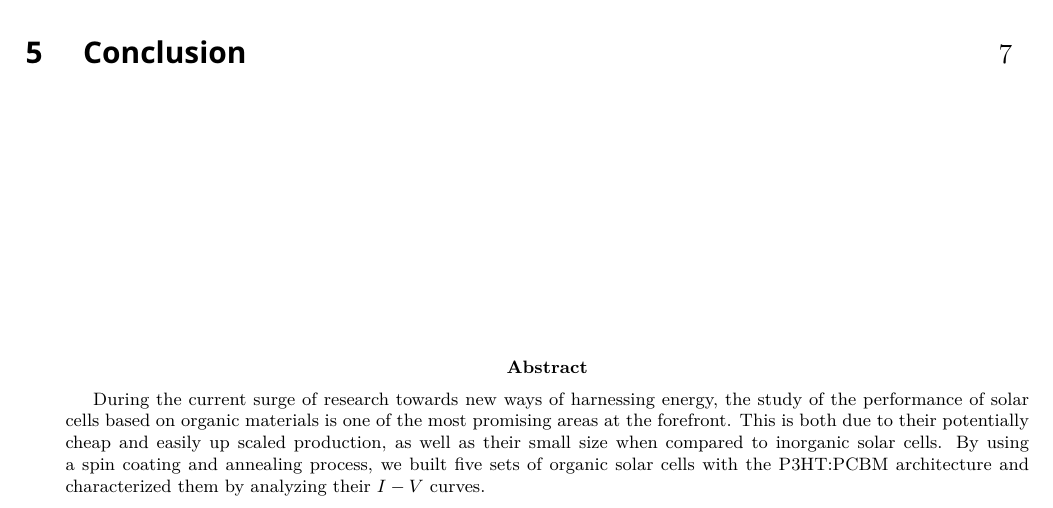
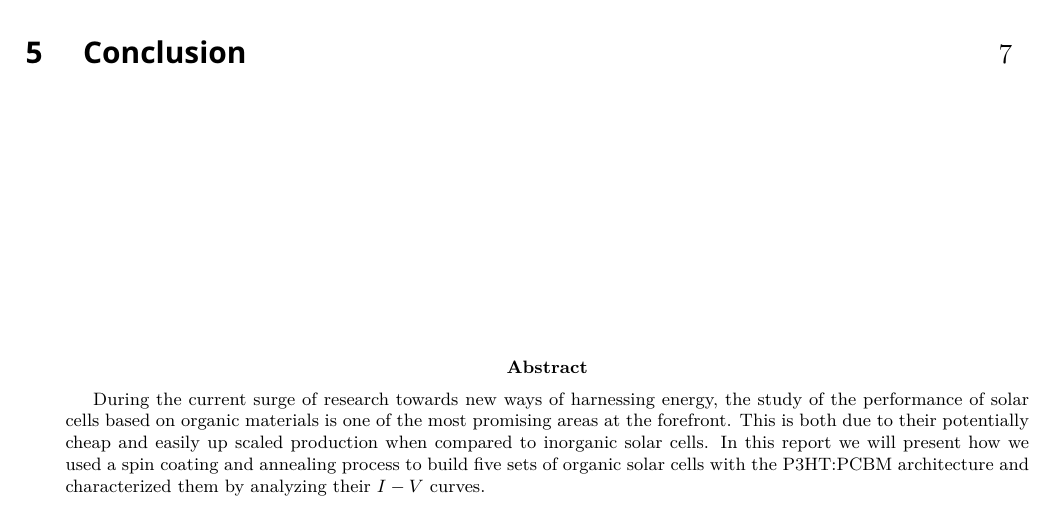
Before and after one commit to MrSmallAmount/FPR_OrganicSolarCell, a LaTeX paper (Report/n+2_Master/FPR_OSC.tex): part of page 2 of 10, cut so that both start at the same text. Compiled offline with pdfLaTeX; a LaTeX package or settings file that is missing is left out.

Commit message:
abstraacit

```diff
--- a/Report/n+2_Master/FPR_OSC.tex
+++ b/Report/n+2_Master/FPR_OSC.tex
@@ -30,7 +30,7 @@
 \vfill
 %====================================ABSTRACT====================================
 \begin{abstract}
-During the current surge of research towards new ways of harnessing energy, the study of the performance of solar cells based on  organic materials is one of the most promising areas at the forefront. This is both due to their potentially cheap and easily up scaled production, as well as their small size when compared to inorganic solar cells. By using a spin coating and annealing process, we built five sets of organic solar cells with the P3HT:PCBM architecture and characterized them by analyzing their $I-V$ curves.
+During the current surge of research towards new ways of harnessing energy, the study of the performance of solar cells based on  organic materials is one of the most promising areas at the forefront. This is both due to their potentially cheap and easily up scaled production when compared to inorganic solar cells. In this report we will present how we used a spin coating and annealing process to build five sets of organic solar cells with the P3HT:PCBM architecture and characterized them by analyzing their $I-V$ curves.
 \end{abstract}
 %====================================ABSTRACT====================================
 \twocolumn
```
